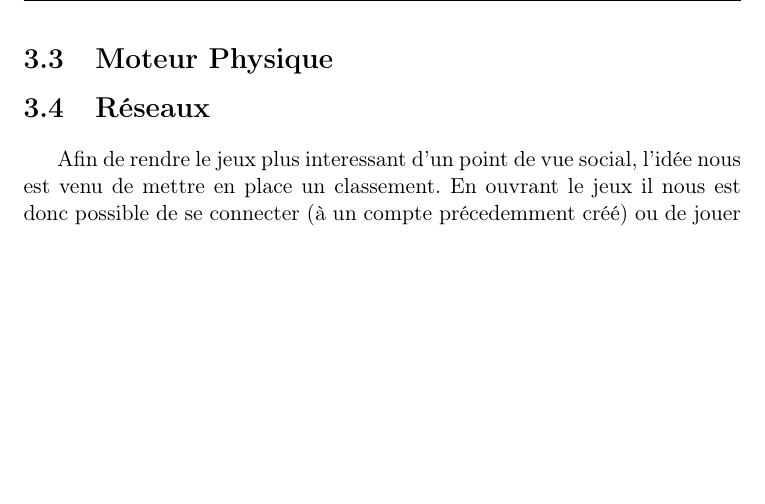
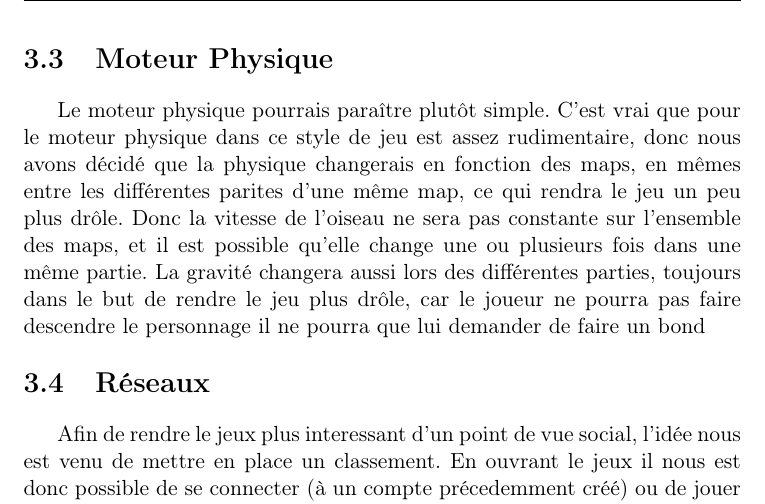
Before and after one commit to skeat59/CDC, a LaTeX document (CDC/CDC.tex): part of page 10 of 13 before the commit and part of page 10 of 14 after it, cut so that both start at the same text, the shorter picture padded with empty space. Compiled offline with pdfLaTeX.

Commit message:
moteur physique

```diff
--- a/CDC/CDC.tex
+++ b/CDC/CDC.tex
@@ -154,7 +154,7 @@
 \newpage
 
 	\section {Moteur Physique}
-	% le texte ici %
+	Le moteur physique pourrais para\^itre plut\^ot simple. C'est vrai que pour le moteur physique dans ce style de jeu est assez rudimentaire, donc nous avons décidé que la physique changerais en fonction des maps, en mêmes entre les différentes parites d'une même map, ce qui rendra le jeu un peu plus drôle. Donc la vitesse de l'oiseau ne sera pas constante sur l'ensemble des maps, et il est possible qu'elle change une ou plusieurs fois dans une même partie. La gravité changera aussi lors des différentes parties, toujours dans le but de rendre le jeu plus drôle, car le joueur ne pourra pas faire descendre le personnage il ne pourra que lui demander de faire un bond
 
 
 	\section {Réseaux}
```
Also changed, not shown: CDC/CDC.pdf, 4 other files.
